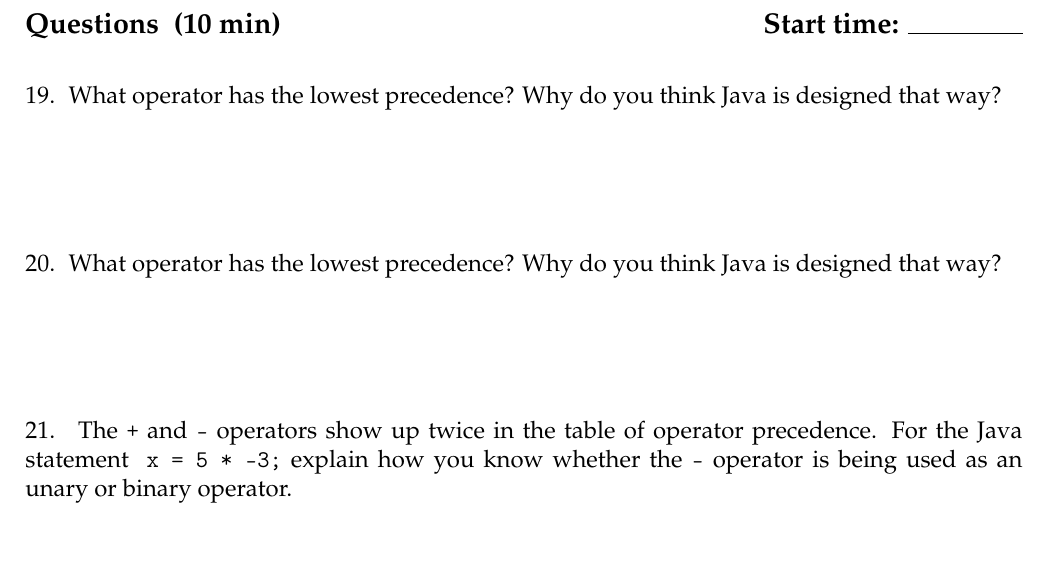
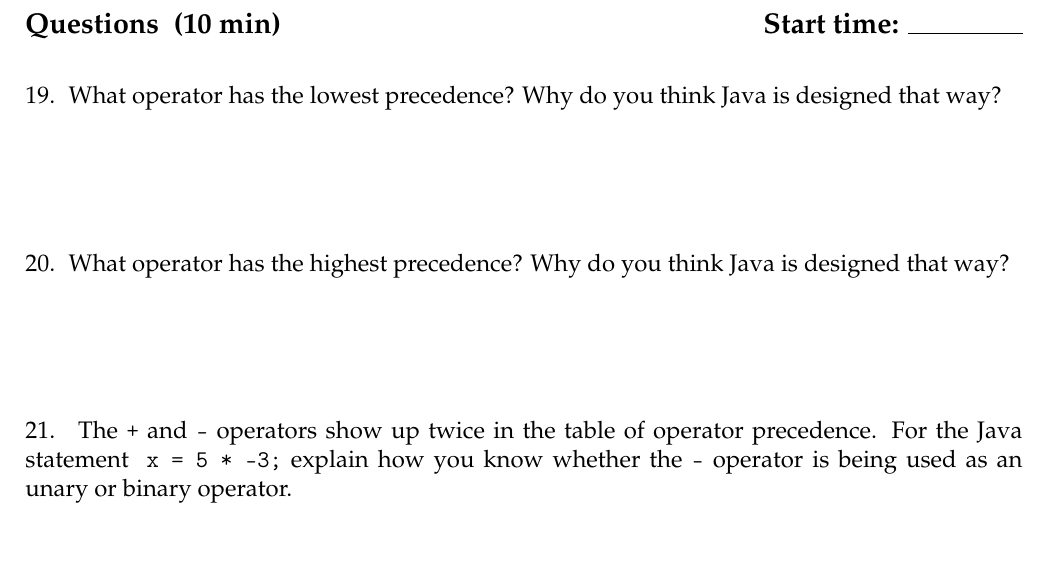
Before and after one commit to ChrisMayfield/cspogil, a LaTeX document (CS1/Act02/Act02-Arithmetic.tex, which reads CS1/Act02/oper-precedence.tex): part of page 5 of 6, cut so that both start at the same text. Compiled offline with pdfLaTeX.

Commit message:
fix wording of duplicate question

```diff
--- a/CS1/Act02/oper-precedence.tex
+++ b/CS1/Act02/oper-precedence.tex
@@ -45,7 +45,7 @@ Assignment has the lowest precedence so that all other operations happen first (
 \end{answer}
 
 
-\Q What operator has the lowest precedence?
+\Q What operator has the highest precedence?
 Why do you think Java is designed that way?
 
 \begin{answer}
```
